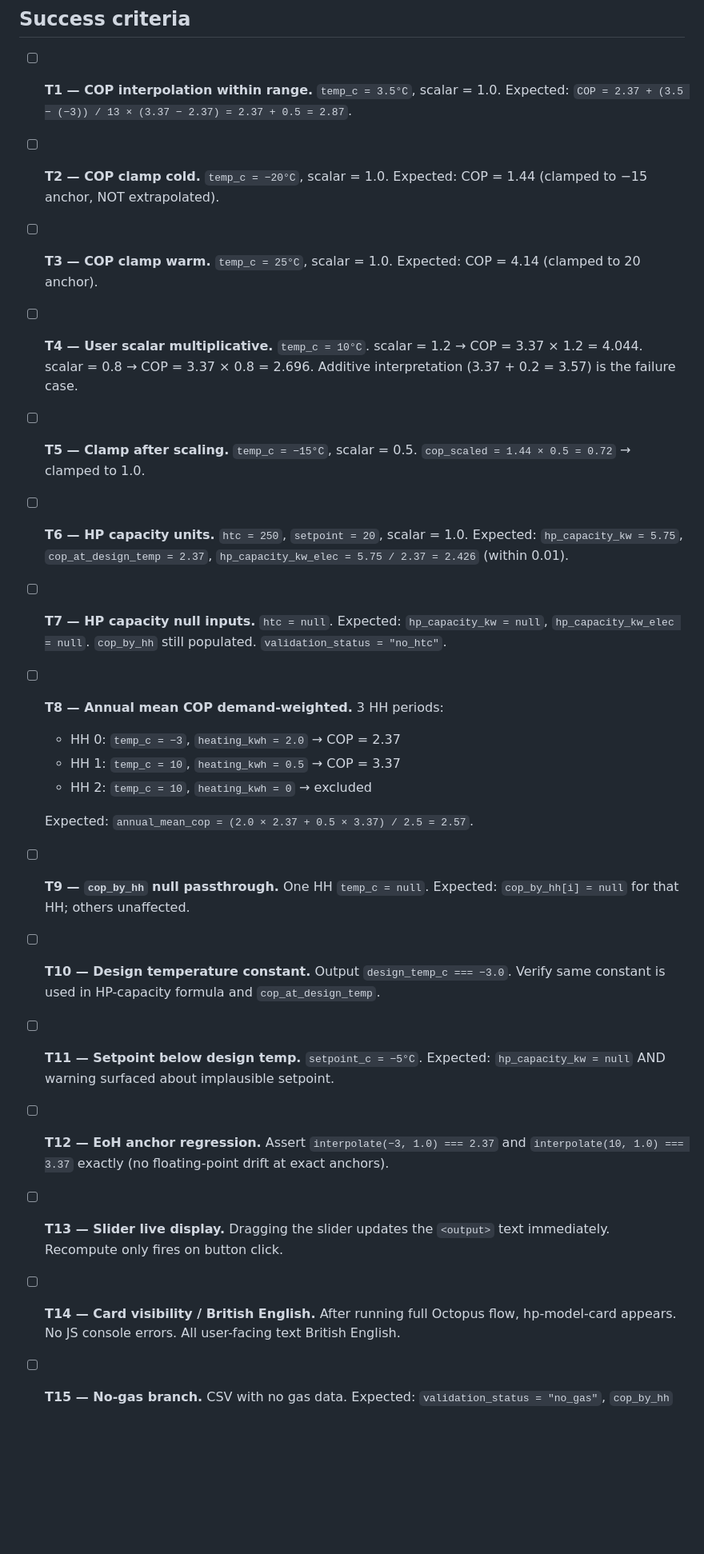
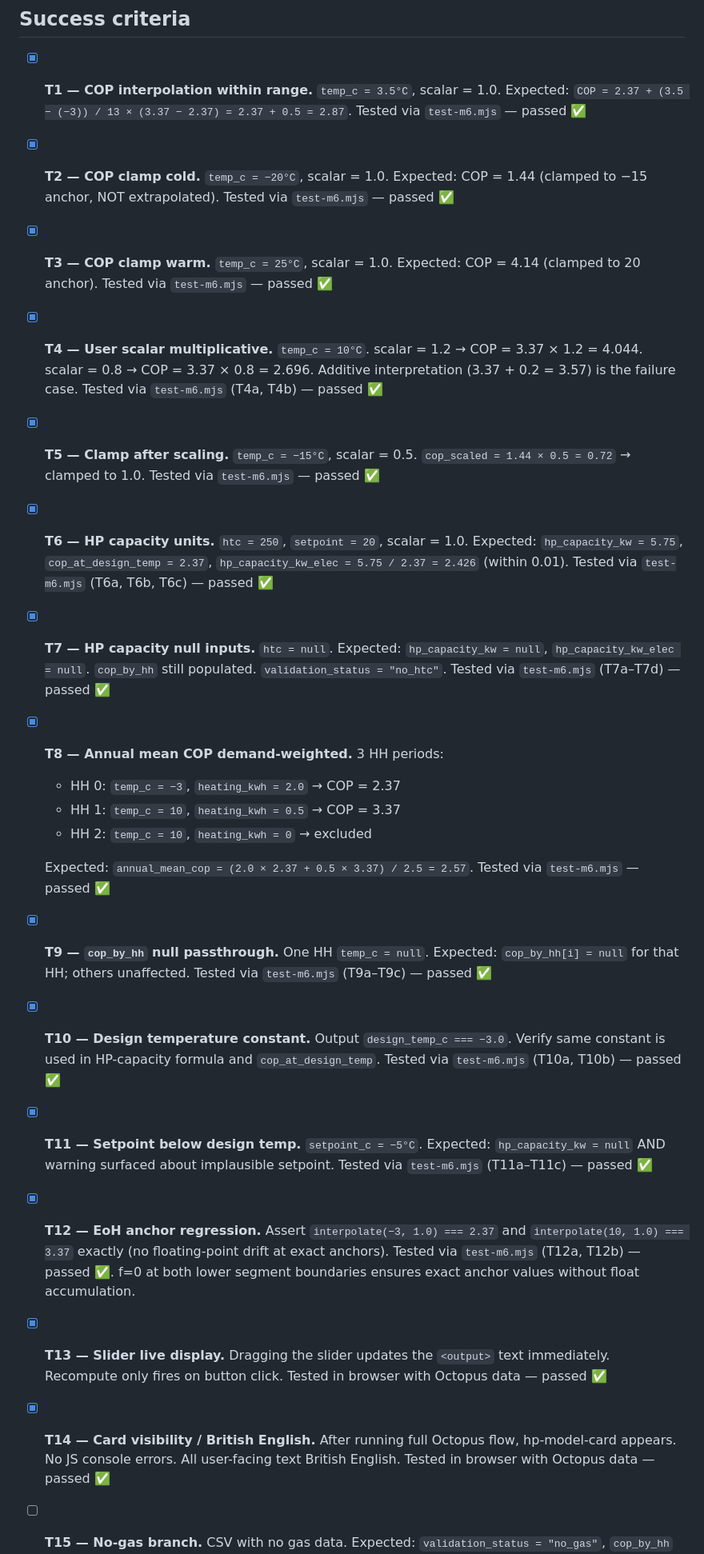
Before and after one commit to rmulherin/heatpump-analyser, a Markdown page: docs/plans/m6-heatpump-model.md, the part around one of its changes. Shown at 80% size. Drawn GitHub-style; blank space fills up the shorter version.

```diff
--- a/docs/plans/m6-heatpump-model.md
+++ b/docs/plans/m6-heatpump-model.md
@@ -477,54 +477,68 @@ window.__getHeatPumpModelResult = () => getHeatPumpModelResult();
 
 ## Success criteria
 
-- [ ] **T1 — COP interpolation within range.** `temp_c = 3.5°C`, scalar = 1.0.
+- [x] **T1 — COP interpolation within range.** `temp_c = 3.5°C`, scalar = 1.0.
   Expected: `COP = 2.37 + (3.5 − (−3)) / 13 × (3.37 − 2.37) = 2.37 + 0.5 = 2.87`.
+  Tested via `test-m6.mjs` — passed ✅
 
-- [ ] **T2 — COP clamp cold.** `temp_c = −20°C`, scalar = 1.0.
+- [x] **T2 — COP clamp cold.** `temp_c = −20°C`, scalar = 1.0.
   Expected: COP = 1.44 (clamped to −15 anchor, NOT extrapolated).
+  Tested via `test-m6.mjs` — passed ✅
 
-- [ ] **T3 — COP clamp warm.** `temp_c = 25°C`, scalar = 1.0.
+- [x] **T3 — COP clamp warm.** `temp_c = 25°C`, scalar = 1.0.
   Expected: COP = 4.14 (clamped to 20 anchor).
+  Tested via `test-m6.mjs` — passed ✅
 
-- [ ] **T4 — User scalar multiplicative.** `temp_c = 10°C`.
+- [x] **T4 — User scalar multiplicative.** `temp_c = 10°C`.
   scalar = 1.2 → COP = 3.37 × 1.2 = 4.044.
   scalar = 0.8 → COP = 3.37 × 0.8 = 2.696.
   Additive interpretation (3.37 + 0.2 = 3.57) is the failure case.
+  Tested via `test-m6.mjs` (T4a, T4b) — passed ✅
 
-- [ ] **T5 — Clamp after scaling.** `temp_c = −15°C`, scalar = 0.5.
+- [x] **T5 — Clamp after scaling.** `temp_c = −15°C`, scalar = 0.5.
   `cop_scaled = 1.44 × 0.5 = 0.72` → clamped to 1.0.
+  Tested via `test-m6.mjs` — passed ✅
 
-- [ ] **T6 — HP capacity units.** `htc = 250`, `setpoint = 20`, scalar = 1.0.
+- [x] **T6 — HP capacity units.** `htc = 250`, `setpoint = 20`, scalar = 1.0.
   Expected: `hp_capacity_kw = 5.75`, `cop_at_design_temp = 2.37`,
   `hp_capacity_kw_elec = 5.75 / 2.37 = 2.426` (within 0.01).
+  Tested via `test-m6.mjs` (T6a, T6b, T6c) — passed ✅
 
-- [ ] **T7 — HP capacity null inputs.** `htc = null`. Expected: `hp_capacity_kw = null`,
+- [x] **T7 — HP capacity null inputs.** `htc = null`. Expected: `hp_capacity_kw = null`,
   `hp_capacity_kw_elec = null`. `cop_by_hh` still populated. `validation_status = "no_htc"`.
+  Tested via `test-m6.mjs` (T7a–T7d) — passed ✅
 
-- [ ] **T8 — Annual mean COP demand-weighted.** 3 HH periods:
+- [x] **T8 — Annual mean COP demand-weighted.** 3 HH periods:
   - HH 0: `temp_c = −3`, `heating_kwh = 2.0` → COP = 2.37
   - HH 1: `temp_c = 10`, `heating_kwh = 0.5` → COP = 3.37
   - HH 2: `temp_c = 10`, `heating_kwh = 0` → excluded
 
   Expected: `annual_mean_cop = (2.0 × 2.37 + 0.5 × 3.37) / 2.5 = 2.57`.
+  Tested via `test-m6.mjs` — passed ✅
 
-- [ ] **T9 — `cop_by_hh` null passthrough.** One HH `temp_c = null`. Expected:
+- [x] **T9 — `cop_by_hh` null passthrough.** One HH `temp_c = null`. Expected:
   `cop_by_hh[i] = null` for that HH; others unaffected.
+  Tested via `test-m6.mjs` (T9a–T9c) — passed ✅
 
-- [ ] **T10 — Design temperature constant.** Output `design_temp_c === −3.0`.
+- [x] **T10 — Design temperature constant.** Output `design_temp_c === −3.0`.
   Verify same constant is used in HP-capacity formula and `cop_at_design_temp`.
+  Tested via `test-m6.mjs` (T10a, T10b) — passed ✅
 
-- [ ] **T11 — Setpoint below design temp.** `setpoint_c = −5°C`. Expected:
+- [x] **T11 — Setpoint below design temp.** `setpoint_c = −5°C`. Expected:
   `hp_capacity_kw = null` AND warning surfaced about implausible setpoint.
+  Tested via `test-m6.mjs` (T11a–T11c) — passed ✅
 
-- [ ] **T12 — EoH anchor regression.** Assert `interpolate(−3, 1.0) === 2.37` and
+- [x] **T12 — EoH anchor regression.** Assert `interpolate(−3, 1.0) === 2.37` and
   `interpolate(10, 1.0) === 3.37` exactly (no floating-point drift at exact anchors).
+  Tested via `test-m6.mjs` (T12a, T12b) — passed ✅. f=0 at both lower segment boundaries ensures exact anchor values without float accumulation.
 
-- [ ] **T13 — Slider live display.** Dragging the slider updates the `<output>` text
+- [x] **T13 — Slider live display.** Dragging the slider updates the `<output>` text
   immediately. Recompute only fires on button click.
+  Tested in browser with Octopus data — passed ✅
 
-- [ ] **T14 — Card visibility / British English.** After running full Octopus flow,
+- [x] **T14 — Card visibility / British English.** After running full Octopus flow,
   hp-model-card appears. No JS console errors. All user-facing text British English.
+  Tested in browser with Octopus data — passed ✅
 
 - [ ] **T15 — No-gas branch.** CSV with no gas data. Expected: `validation_status = "no_gas"`,
   `cop_by_hh` populated, `hp_capacity_kw = null`, `annual_mean_cop = null` (no heating
```
Also changed, not shown: other parts of docs/plans/m6-heatpump-model.md (+3 -1 lines), docs/plans/m5-thermal-character.md (+18 -12 lines).
